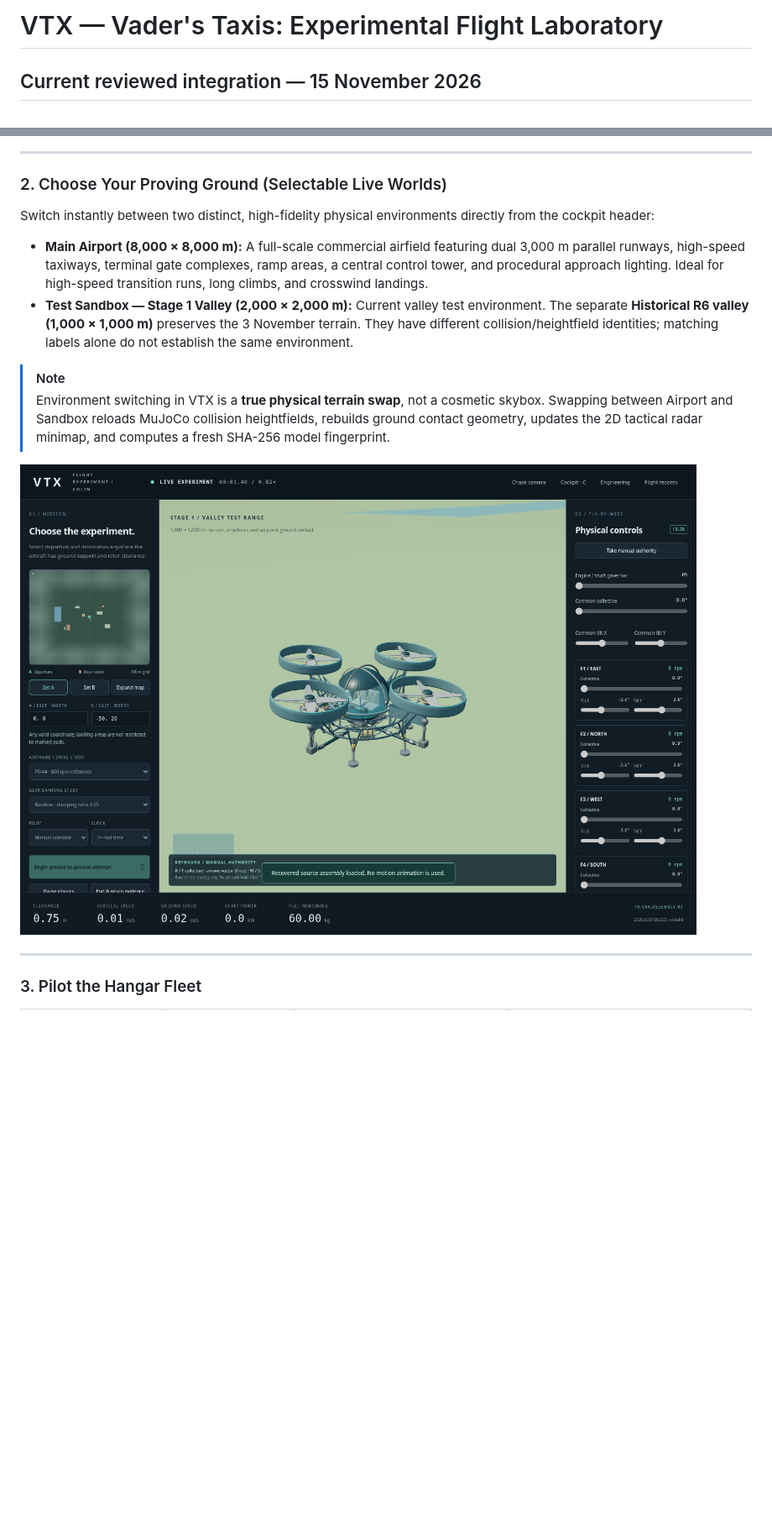
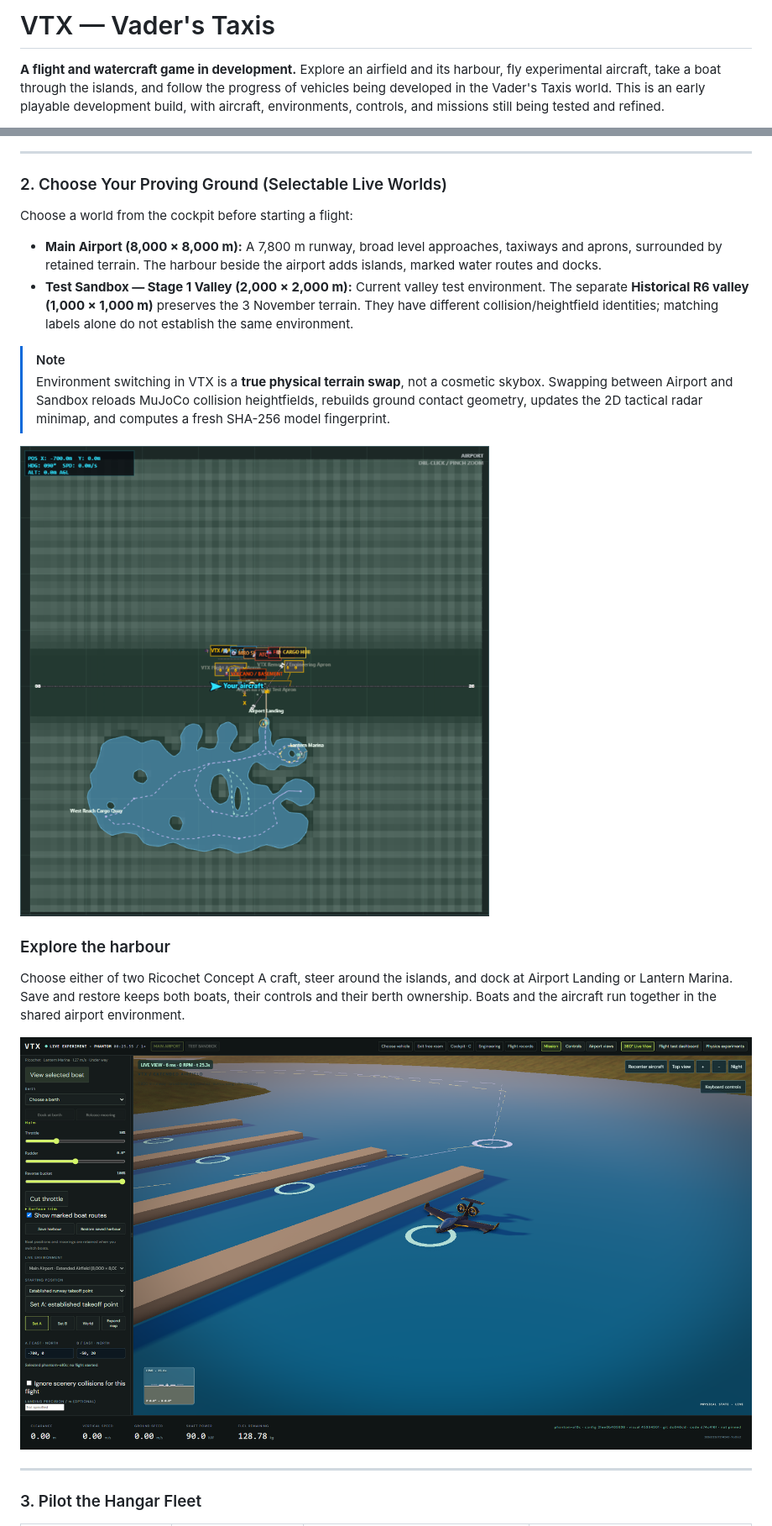
Before and after one commit to SDarkVader/-vtx-flight-sim, a Markdown page: README.md, 2 parts joined by grey strips. Shown at 84% size. Rendered like a GitHub page; pictures changed too: docs/readme-images/airport-harbour-map.png (added), docs/readme-images/ricochet-marina.png (added); blank space fills up the shorter version.

```diff
--- a/README.md
+++ b/README.md
@@ -1,4 +1,4 @@
-# VTX — Vader's Taxis: Experimental Flight Laboratory
+# VTX — Vader's Taxis
 
-## Current reviewed integration — 15 November 2026
+**A flight and watercraft game in development.** Explore an airfield and its harbour, fly experimental aircraft, take a boat through the islands, and follow the progress of vehicles being developed in the Vader's Taxis world. This is an early playable development build, with aircraft, environments, controls, and missions still being tested and refined.
 
@@ -56,15 +60,21 @@ VTX lets you transition seamlessly across multiple operational modes in a single
 ---
 
 ### 2. Choose Your Proving Ground (Selectable Live Worlds)
-Switch instantly between two distinct, high-fidelity physical environments directly from the cockpit header:
+Choose a world from the cockpit before starting a flight:
 
-* **Main Airport (8,000 × 8,000 m):** A full-scale commercial airfield featuring dual 3,000 m parallel runways, high-speed taxiways, terminal gate complexes, ramp areas, a central control tower, and procedural approach lighting. Ideal for high-speed transition runs, long climbs, and crosswind landings.
+* **Main Airport (8,000 × 8,000 m):** A 7,800 m runway, broad level approaches, taxiways and aprons, surrounded by retained terrain. The harbour beside the airport adds islands, marked water routes and docks.
 * **Test Sandbox — Stage 1 Valley (2,000 × 2,000 m):** Current valley test environment. The separate **Historical R6 valley (1,000 × 1,000 m)** preserves the 3 November terrain. They have different collision/heightfield identities; matching labels alone do not establish the same environment.
 
 > [!NOTE]
 > Environment switching in VTX is a **true physical terrain swap**, not a cosmetic skybox. Swapping between Airport and Sandbox reloads MuJoCo collision heightfields, rebuilds ground contact geometry, updates the 2D tactical radar minimap, and computes a fresh SHA-256 model fingerprint.
 
-![Live Cockpit and 3D Viewport](evidence/hosted-live.png)
+![Navigation map showing the airport runway, aircraft position, harbour islands and marked boat routes](docs/readme-images/airport-harbour-map.png)
+
+### Explore the harbour
+
+Choose either of two Ricochet Concept A craft, steer around the islands, and dock at Airport Landing or Lantern Marina. Save and restore keeps both boats, their controls and their berth ownership. Boats and the aircraft run together in the shared airport environment.
+
+![Ricochet craft alongside the docks at Lantern Marina](docs/readme-images/ricochet-marina.png)
 
 ---
 
```
Also changed, not shown: other parts of README.md (+27 -27 lines), 15 other files.
